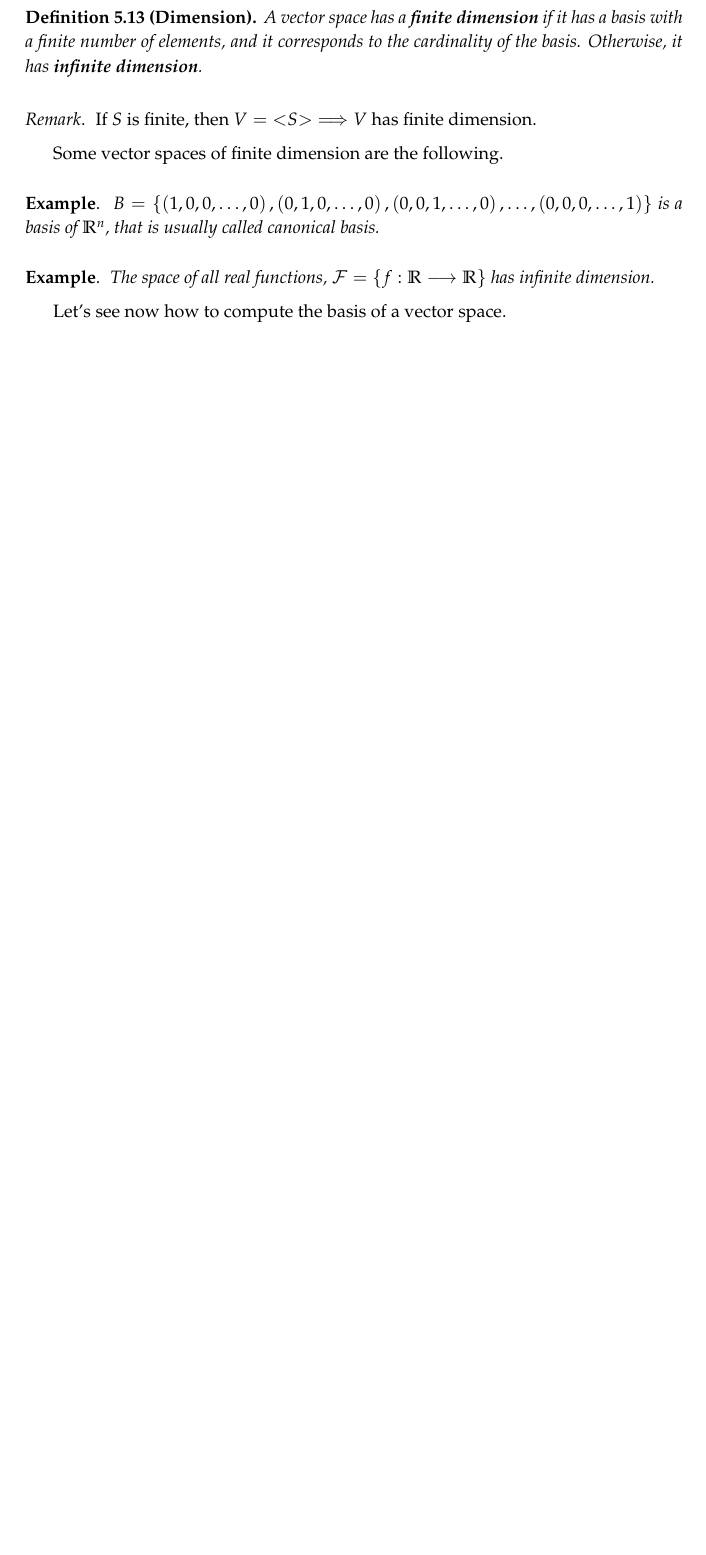
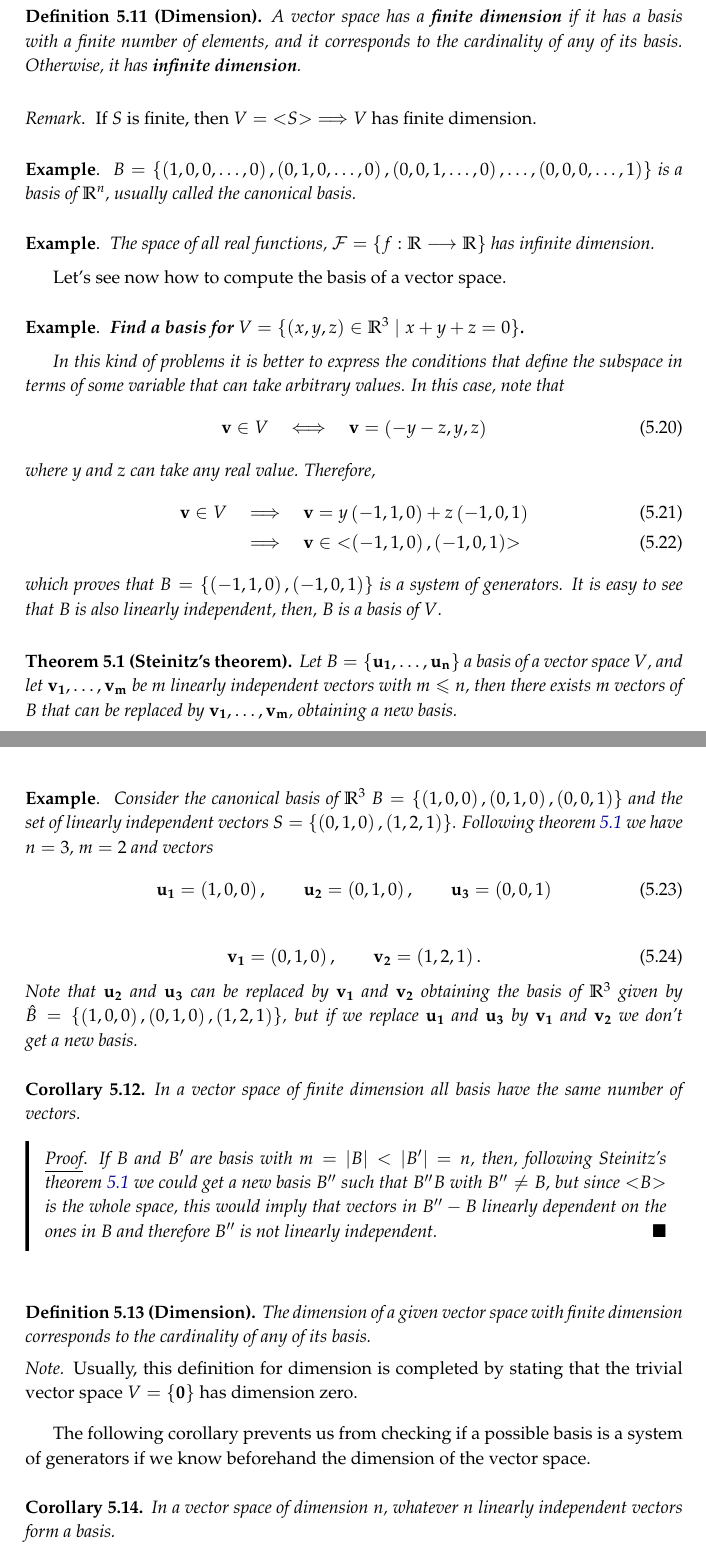
Before and after one commit to rixsilverith/cse-notes, a LaTeX thesis (courses/linear-algebra/master.tex, which reads courses/linear-algebra/topic_05.tex): part of page 36 of 41 before the commit and two parts of pages 35 and 36 of 43 after it, the two joined at a grey line, cut so that both start at the same text, the shorter picture padded with empty space. The pictures show the PDF file courses/linear-algebra/master.pdf that the author committed with the source.

Commit message:
Linear Algebra: Notes 30/11/20

```diff
--- a/courses/linear-algebra/topic_05.tex
+++ b/courses/linear-algebra/topic_05.tex
@@ -115,9 +113,9 @@ In conclusion, whenever we set linear and homogeneous conditions in $\Rtn$, a su
 closely related to the description of a vector space as the solutions of an homogeneous system.
 
 \begin{defi}[Linear combination]
-    Let $\vec{v_1}$, $\ldots$, $\vec{v_n}\in V$ be vectors. A linear combination of $\vec{v_1}$, $\ldots$,
-    $\vec{v_n}$ is an expression of the form $\alpha_1\vec{v_1} + \ldots + \alpha_n\vec{v_n}$, where
-    $\alpha_1$, $\ldots$, $\alpha_n\in F$.
+    Let $\vec{v_1}$, $\ldots$, $\vec{v_n}\in V$ be vectors within a vector space $V$ over some field $F$.
+    A linear combination of $\vec{v_1}$, $\ldots$, $\vec{v_n}$ is an expression of the form $\alpha_1
+    \vec{v_1} + \ldots + \alpha_n\vec{v_n}$, where  $\alpha_1$, $\ldots$, $\alpha_n\in F$.
 \end{defi}
 
 \begin{example}
@@ -341,4 +318,44 @@ vector subspace of $\R^2$?
 
 %%%%%%%%%%%%%%%%%%%%%% end another hide
 
-\section{Operations with vector subspaces}
+
+
+\section{Basis and dimension of a vector space}
+Taking about vector spaces it's covenient considering subsets that generate all the space and that have
+the minimum possible number of vectors as, in some way, the \textit{size} of these sets determines the size
+of the vector space.
+
+\begin{defi}[Basis]
+    A set $B$ of vectors is a basis of a vector space $V\iff B$ is both linearly independent and a system of
+    generators, this is, the set $B$ generates the vector space; i.e. $\gen{B} = V$.
+\end{defi}
+
+\begin{remark}
+    For a given vector space there are multiple choices of basis, but all of them have the same cardinality.
+\end{remark}
+
+\begin{example}
+    \textbf{Prove that $B = \{\left( 1, 1 \right), \left( 1, -1 \right) \} $ is a basis of $\R^2$.}
+    \begin{enumerate}
+        \item To see if $B$ is system of generators one should study if
+    \begin{equation}
+        \left( x, y \right) = \lambda\left( 1, 1 \right) + \mu\left( 1, -1 \right)
+    \end{equation}
+    always has solutions $\lambda$, $\mu$, for any $\left( x, y \right) \in\R^2$. This lead us to
+
+    \begin{equation}
+        \sysdelim.\}\systeme{\lambda + \mu = x,\lambda - \mu = y} \quad\iff\quad \lambda = \frac{x + y}{2},\ \mu =
+            \frac{x - y}{2}.
+    \end{equation}
+
+    Since there is always a solution, $B$ is a system of generators; i.e. $B$ generates $\R^2$.
+
+    \item For checking if $B$ is linearly independent we consider
+    \begin{equation}
+        \left( 0, 0 \right) = \lambda\left( 1, 1 \right) + \mu\left( 1, -1 \right),
+    \end{equation}
+    that can only be solved with $\lambda = \mu = 0$.
+    \end{enumerate}
+\end{example}
+
+\begin{example}
@@ -344,0 +365,3 @@ vector subspace of $\R^2$?
+    \begin{equation}
+        \lambda + \mu\sin x + \nu x = 0
+    \end{equation}
@@ -344,0 +375,97 @@ vector subspace of $\R^2$?
+\end{example}
+
+\begin{defi}[Dimension]
+    A vector space has a \textbf{finite dimension} if it has a basis with a finite number of elements, and
+    it corresponds to the cardinality of any of its basis.
+    Otherwise, it has \textbf{infinite dimension}.
+\end{defi}
+
+\begin{remark}
+    If $S$ is finite, then $V = \gen{S}\implies V$ has finite dimension.
+\end{remark}
+
+\begin{example}
+    $B = \{\left( 1, 0, 0, \ldots, 0 \right) , \left( 0, 1, 0, \ldots, 0 \right) , \left( 0, 0, 1, \ldots, 0
+    \right), \ldots, \left( 0, 0, 0, \ldots, 1 \right) \} $ is a basis of $\Rtn$, usually called the
+    canonical basis.
+\end{example}
+
+\begin{example}
+    The space of all real functions, $\mathcal{F} = \{\appl{f}{\R}{\R}\}$ has infinite dimension.
+\end{example}
+
+Let's see now how to compute the basis of a vector space.
+
+\begin{example}
+    \textbf{Find a basis for $V = \{\left( x, y, z \right) \in\R^3\st x + y + z = 0\} $.}
+
+    In this kind of problems it is better to express the conditions that define the subspace in terms of
+    some variable that can take arbitrary values. In this case, note that
+    \begin{equation}
+        \vec{v}\in V\quad\iff\quad \vec{v} = \left( -y - z, y, z \right)
+    \end{equation}
+    where $y$ and $z$ can take any real value. Therefore,
+    \begin{align}
+        \vec{v}\in V &\quad\implies\quad \vec{v} = y\left( -1, 1, 0 \right) + z\left( -1, 0, 1 \right) \\
+                     &\quad\implies\quad \vec{v}\in\gen{\left( -1, 1, 0 \right), \left( -1, 0, 1 \right) }
+    \end{align}
+    which proves that $B = \{\left( -1, 1, 0 \right) , \left( -1, 0, 1 \right) \} $ is a system of generators.
+    It is easy to see that $B$ is also linearly independent, then, $B$ is a basis of $V$.
+\end{example}
+
+\begin{theorem}[Steinitz's theorem] \label{thm:steinitz}
+    Let $B = \{\vec{u_1}, \ldots, \vec{u_n}\} $ a basis of a vector space $V$, and let $\vec{v_1}, \ldots,
+    \vec{v_m}$ be $m$ linearly independent vectors with $m \leq n$, then there exists $m$ vectors of $B$
+    that can be replaced by $\vec{v_1}, \ldots, \vec{v_m}$, obtaining a new basis.
+\end{theorem}
+
+\begin{example}
+    Consider the canonical basis of $\R^3$ $B = \{\left( 1, 0, 0 \right), \left( 0, 1, 0 \right), \left(
+    0, 0, 1\right) \} $ and the set of linearly independent vectors $S = \{\left( 0, 1, 0 \right), \left(
+    1, 2, 1\right) \} $. Following theorem \ref{thm:steinitz} we have $n = 3$, $m = 2$ and vectors
+    \begin{equation}
+        \vec{u_1} = \left( 1, 0, 0 \right), \quad\quad \vec{u_2} = \left( 0, 1, 0 \right),\quad\quad\vec{u_3}
+        = \left( 0, 0, 1 \right)
+    \end{equation}
+    \begin{equation}
+        \vec{v_1} = \left( 0, 1, 0 \right),\quad\quad \vec{v_2} = \left( 1, 2, 1 \right).
+    \end{equation}
+    Note that $\vec{u_2}$ and $\vec{u_3}$ can be replaced by $\vec{v_1}$ and $\vec{v_2}$ obtaining the basis
+    of $\R^3$ given by $\hat{B} = \{\left( 1, 0, 0 \right), \left( 0, 1, 0 \right), \left( 1, 2, 1 \right)\}$,
+    but if we replace $\vec{u_1}$ and $\vec{u_3}$ by $\vec{v_1}$ and $\vec{v_2}$ we don't get a new basis.
+\end{example}
+
+\begin{coro}
+    In a vector space of finite dimension all basis have the same number of vectors.
+\end{coro}
+
+\begin{proof}
+    If $B$ and $B'$ are basis with $m = \abs{B} < \abs{B'} = n$, then, following Steinitz's theorem
+    \ref{thm:steinitz} we could get a new basis $B''$ such that $B''\superset B$ with $B''\neq B$, but
+    since $\gen{B}$ is the whole space, this would imply that vectors in $B'' - B$ linearly dependent on
+    the ones in $B$ and therefore $B''$ is not linearly independent.
+\end{proof}
+
+\begin{defi}[Dimension]
+    The dimension of a given vector space with finite dimension corresponds to the cardinality of any of
+    its basis.
+\end{defi}
+
+\begin{note}
+    Usually, this definition for dimension is completed by stating that the trivial vector space $V = \{\vec{0}\} $ has dimension zero.
+\end{note}
+
+The following corollary prevents us from checking if a possible basis is a system of generators if we know
+beforehand the dimension of the vector space.
+
+\begin{coro}
+    In a vector space of dimension $n$, whatever $n$ linearly independent vectors form a basis.
+\end{coro}
+
+\begin{example}
+    \textbf{Prove that $B = \{\left( 1, 2, 1 \right) , \left( 1, 2, 0 \right), \left( 0, 1, 1 \right)\} $ is
+    a basis of $\R^3$.}
+
+    Using the previous corollary is enough to see that the vectors in $B$ are linearly independent, since
+    $\dim \R^3 = 3$.
+\end{example}
@@ -344,0 +477,4 @@ vector subspace of $\R^2$?
+    Let $V$ be a vector space of finite dimension and $B = \{\vec{u_1}, \ldots, \vec{u_n}\} $ one of its
+    basis. Then, the coordinates of certain vector $\vec{v}\in V$ in basis $B$ are $\left( \lambda_1, \ldots,
+    \lambda_n\right) $, if $\vec{v} = \lambda_1\vec{u_1} + \ldots + \lambda_n\vec{u_n}$.
+\end{defi}
@@ -345,16 +487,29 @@ vector subspace of $\R^2$?
+\end{note}
+
+\section{Operations with vector subspaces. Grassman's formula}
 \begin{prop}
-    If $W$, $Z\subsetV$ are vector subspaces of a vector space $V$, the sum of $W$ and $Z$, denoted by
-    $W + Z$, is the smallest vector subspace of $V$ that contains both $W$ and $Z$.
+    If $W$, $Z\subsetV$ are two vector subspaces of a vector space $V$, the sum of $W$ and $Z$, denoted by
+    $W + Z$, is the smallest vector subspace of $V$ that contains both $W$ and $Z$. In other words,
+    \begin{equation}
+        W + Z \bydef \{\vec{x}\st \vec{x} = \vec{w} + \vec{z},\ \vec{w}\in W,\ \vec{z}\in Z\}.
+    \end{equation}
 \end{prop}
 
 \begin{prop}
     If $W$, $Z\subseteq V$ are vector subspaces of a vector space $V$, the intersection of both subspaces,
     denoted by $W\cap Z$, is
     \begin{equation}
-        \underbrace{W\cap Z}_{\textrm{This is also a vector subspace}} \bydef \{x\in \R\st x\in W\land x\in
-        Z\}.
+        W\cap Z \bydef \{x\in \R\st x\in W\land x\in Z\}.
     \end{equation}
 \end{prop}
+
+\begin{remark}
+    Note that the two subspace are never disjoint since the zero vector $\vec{0}$ is within every subspace.
+\end{remark}
+
+\begin{lemma}
+    If $W$ and $Z$ are subspaces of a vector space $V$, then $W + Z$ and $W\cap Z$ are also vector spaces.
+\end{lemma}
 
 \begin{proof}
     To prove that the intersection $W\cap Z$ is a vector subspace of $\Rtn$, we check the following subspace
@@ -386 +537,0 @@ possible number of vectors. In some way, the \textit{size} of these sets determi
-space.
@@ -400 +540,2 @@ space.
     \begin{equation}
+        \dim\left( W + Z \right) = \dim W + \dim Z - \dim\left( W\cap Z \right).
@@ -434 +542,0 @@ space.
-\begin{defi}[Dimension]
@@ -444,5 +542,0 @@ space.
-Some vector spaces of finite dimension are the following.
-
-\begin{example}
-    $B = \{\left( 1, 0, 0, \ldots, 0 \right) , \left( 0, 1, 0, \ldots, 0 \right) , \left( 0, 0, 1, \ldots, 0
-    \right), \ldots, \left( 0, 0, 0, \ldots, 1 \right) \} $ is a basis of $\Rtn$, that is usually called
```
Also changed, not shown: courses/linear-algebra/master.pdf, courses/linear-algebra/topic_05.tex (120 more changed lines).
